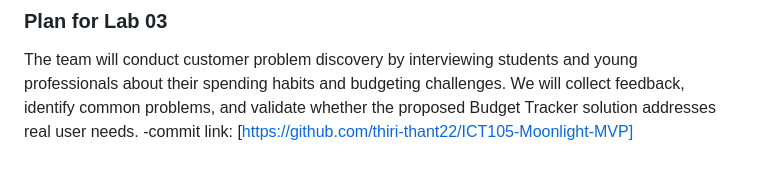
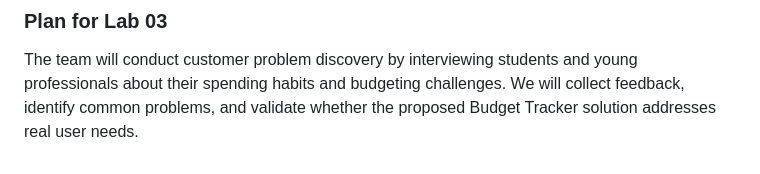
Before and after one commit to thiri-thant22/ICT105-Moonlight-MVP, a Markdown page: docs/weekly-logbook.md, the part around the change. GitHub-like rendering.

```diff
--- a/docs/weekly-logbook.md
+++ b/docs/weekly-logbook.md
@@ -65,4 +65,3 @@ Although Queue Booking is a useful idea, it received a lower NUF score (11) and
 
 ### Plan for Lab 03
 The team will conduct customer problem discovery by interviewing students and young professionals about their spending habits and budgeting challenges. We will collect feedback, identify common problems, and validate whether the proposed Budget Tracker solution addresses real user needs.
--commit link: [https://github.com/thiri-thant22/ICT105-Moonlight-MVP]
```
